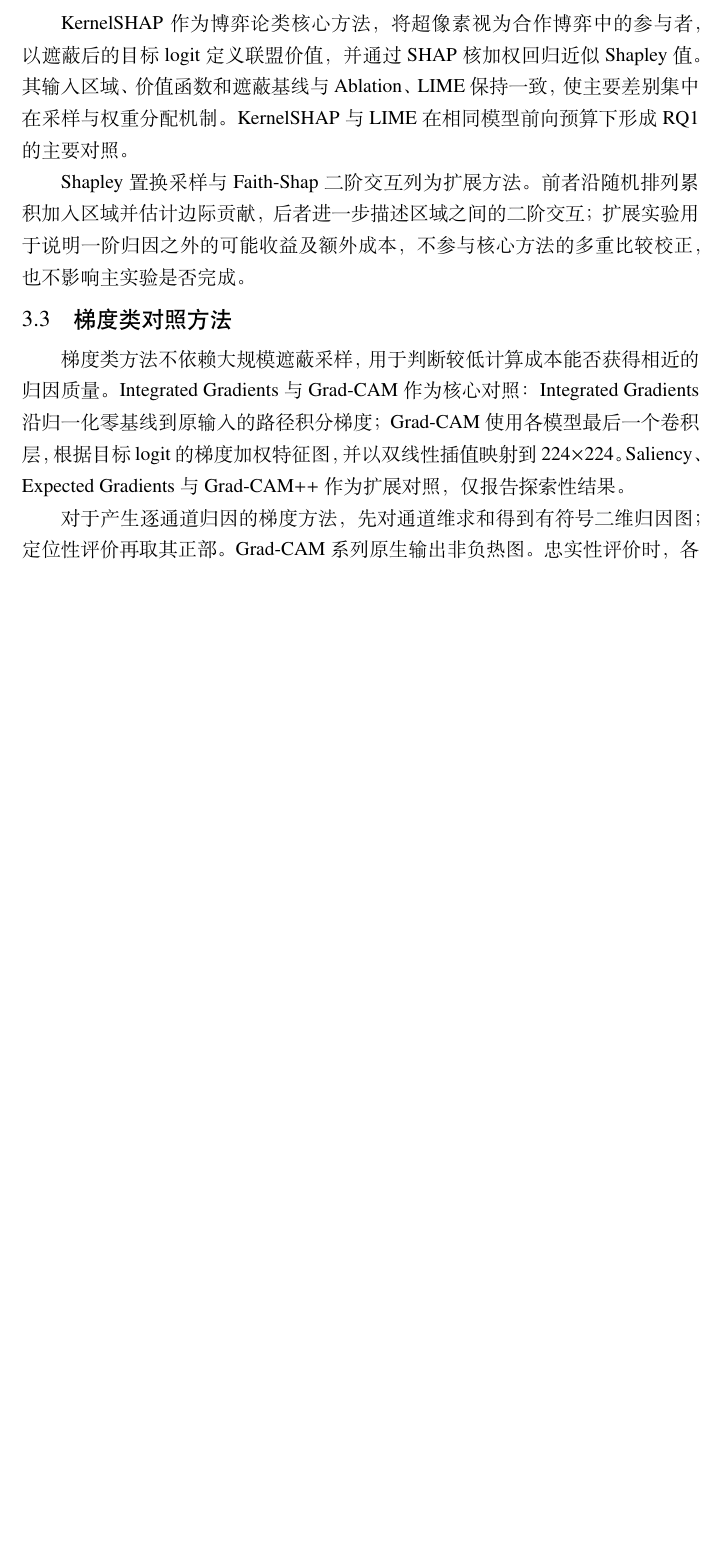
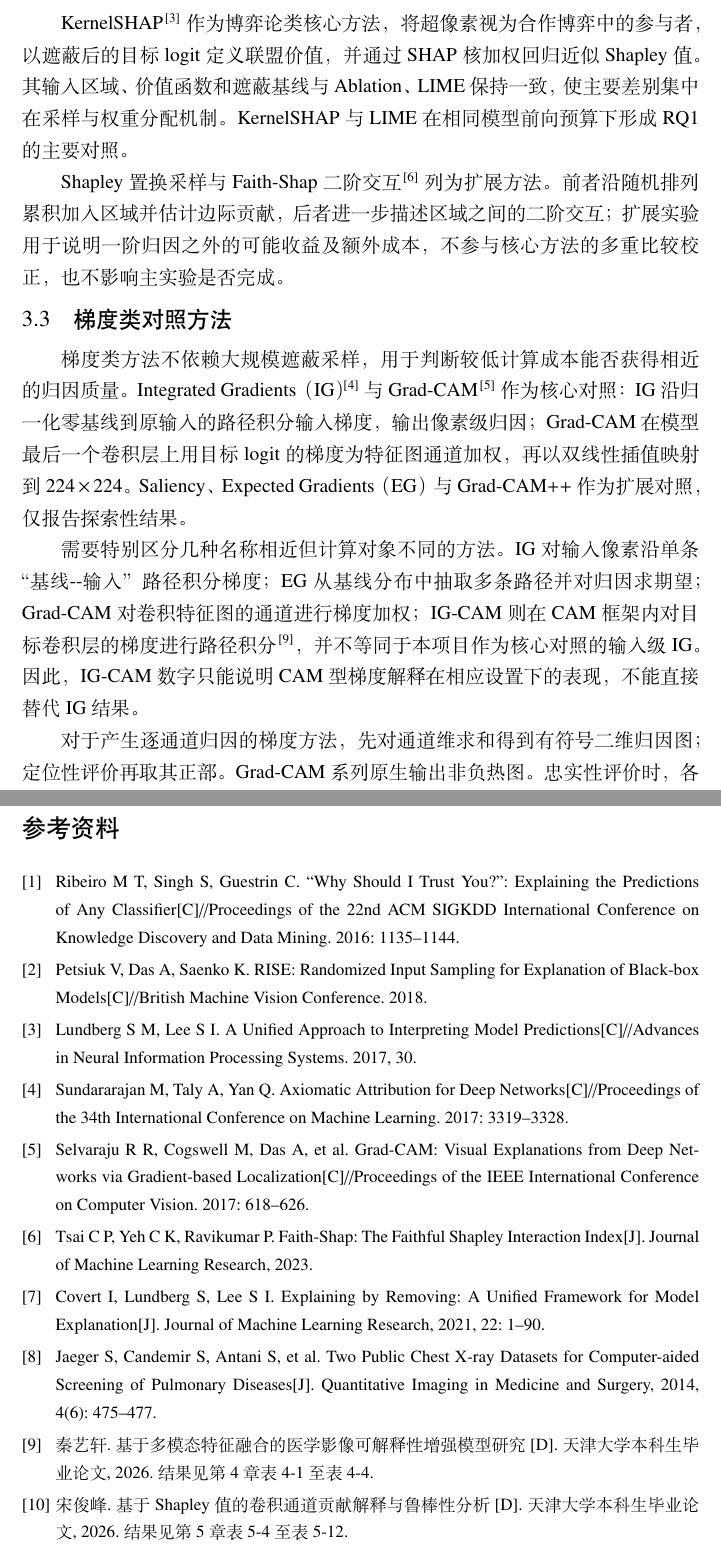
Before and after one commit to Marshtomp21/ML-Practice, a LaTeX thesis (reports/requirements_modeling/main.tex, which reads reports/requirements_modeling/include/body.tex, reports/requirements_modeling/include/references.tex, reports/requirements_modeling/setup/package.tex): part of page 7 of 16 before the commit and two parts of pages 7 and 18 of 18 after it, the two joined at a grey line, cut at the place of the change, the shorter picture padded with empty space. Compiled offline with XeLaTeX.

Commit message:
update: 补充 M1 参考方法

```diff
--- a/reports/requirements_modeling/include/body.tex
+++ b/reports/requirements_modeling/include/body.tex
@@ -68,12 +68,14 @@ RISE 作为扩展方法，通过随机掩码与目标 logit 的加权组合生
 
 \section{博弈论类方法}
 
-KernelSHAP 作为博弈论类核心方法，将超像素视为合作博弈中的参与者，以遮蔽后的目标 logit 定义联盟价值，并通过 SHAP 核加权回归近似 Shapley 值。其输入区域、价值函数和遮蔽基线与 Ablation、LIME 保持一致，使主要差别集中在采样与权重分配机制。KernelSHAP 与 LIME 在相同模型前向预算下形成 RQ1 的主要对照。
+KernelSHAP\cite{lundberg2017shap} 作为博弈论类核心方法，将超像素视为合作博弈中的参与者，以遮蔽后的目标 logit 定义联盟价值，并通过 SHAP 核加权回归近似 Shapley 值。其输入区域、价值函数和遮蔽基线与 Ablation、LIME 保持一致，使主要差别集中在采样与权重分配机制。KernelSHAP 与 LIME 在相同模型前向预算下形成 RQ1 的主要对照。
 
-Shapley 置换采样与 Faith-Shap 二阶交互列为扩展方法。前者沿随机排列累积加入区域并估计边际贡献，后者进一步描述区域之间的二阶交互；扩展实验用于说明一阶归因之外的可能收益及额外成本，不参与核心方法的多重比较校正，也不影响主实验是否完成。
+Shapley 置换采样与 Faith-Shap 二阶交互\cite{tsai2023faithshap} 列为扩展方法。前者沿随机排列累积加入区域并估计边际贡献，后者进一步描述区域之间的二阶交互；扩展实验用于说明一阶归因之外的可能收益及额外成本，不参与核心方法的多重比较校正，也不影响主实验是否完成。
 
 \section{梯度类对照方法}
 
-梯度类方法不依赖大规模遮蔽采样，用于判断较低计算成本能否获得相近的归因质量。Integrated Gradients 与 Grad-CAM 作为核心对照：Integrated Gradients 沿归一化零基线到原输入的路径积分梯度；Grad-CAM 使用各模型最后一个卷积层，根据目标 logit 的梯度加权特征图，并以双线性插值映射到 $224\times224$。Saliency、Expected Gradients 与 Grad-CAM++ 作为扩展对照，仅报告探索性结果。
+梯度类方法不依赖大规模遮蔽采样，用于判断较低计算成本能否获得相近的归因质量。Integrated Gradients（IG）\cite{sundararajan2017ig} 与 Grad-CAM\cite{selvaraju2017gradcam} 作为核心对照：IG 沿归一化零基线到原输入的路径积分输入梯度，输出像素级归因；Grad-CAM 在模型最后一个卷积层上用目标 logit 的梯度为特征图通道加权，再以双线性插值映射到 $224\times224$。Saliency、Expected Gradients（EG）与 Grad-CAM++ 作为扩展对照，仅报告探索性结果。
+
+需要特别区分几种名称相近但计算对象不同的方法。IG 对输入像素沿单条“基线--输入”路径积分梯度；EG 从基线分布中抽取多条路径并对归因求期望；Grad-CAM 对卷积特征图的通道进行梯度加权； IG-CAM 则在 CAM 框架内对目标卷积层的梯度进行路径积分\cite{qin2026sgn}，并不等同于本项目作为核心对照的输入级 IG。因此，IG-CAM 数字只能说明 CAM 型梯度解释在相应设置下的表现，不能直接替代 IG 结果。
 
 对于产生逐通道归因的梯度方法，先对通道维求和得到有符号二维归因图；定位性评价再取其正部。Grad-CAM 系列原生输出非负热图。忠实性评价时，各像素级归因图均按当前 SLIC 划分对区域内像素归因求和，得到代表整个超像素贡献的区域分数，再与区域方法使用相同的删除和插入过程。实验同时保存区域像素数；区域平均归因只作为检查面积效应的辅助量，不用于主排序。
--- /dev/null
+++ b/reports/requirements_modeling/include/references.tex
@@ -0,0 +1,44 @@
+% !Mode:: "TeX:UTF-8"
+
+\clearpage
+\phantomsection
+\chapter*{参考资料}
+\addcontentsline{toc}{chapter}{参考资料}
+\markboth{参考资料}{参考资料}
+
+\begin{thebibliography}{99}
+
+\bibitem{ribeiro2016lime}
+Ribeiro M T, Singh S, Guestrin C. ``Why Should I Trust You?'': Explaining the Predictions of Any Classifier[C]//Proceedings of the 22nd ACM SIGKDD International Conference on Knowledge Discovery and Data Mining. 2016: 1135--1144.
+
+\bibitem{petsiuk2018rise}
+Petsiuk V, Das A, Saenko K. RISE: Randomized Input Sampling for Explanation of Black-box Models[C]//British Machine Vision Conference. 2018.
+
+\bibitem{lundberg2017shap}
+Lundberg S M, Lee S I. A Unified Approach to Interpreting Model Predictions[C]//Advances in Neural Information Processing Systems. 2017, 30.
+
+\bibitem{sundararajan2017ig}
+Sundararajan M, Taly A, Yan Q. Axiomatic Attribution for Deep Networks[C]//Proceedings of the 34th International Conference on Machine Learning. 2017: 3319--3328.
+
+\bibitem{selvaraju2017gradcam}
+Selvaraju R R, Cogswell M, Das A, et al. Grad-CAM: Visual Explanations from Deep Networks via Gradient-based Localization[C]//Proceedings of the IEEE International Conference on Computer Vision. 2017: 618--626.
+
+\bibitem{tsai2023faithshap}
+Tsai C P, Yeh C K, Ravikumar P. Faith-Shap: The Faithful Shapley Interaction Index[J]. Journal of Machine Learning Research, 2023.
+
+\bibitem{covert2021removing}
+Covert I, Lundberg S, Lee S I. Explaining by Removing: A Unified Framework for Model Explanation[J]. Journal of Machine Learning Research, 2021, 22: 1--90.
+
+\bibitem{jaeger2014chncxr}
+Jaeger S, Candemir S, Antani S, et al. Two Public Chest X-ray Datasets for Computer-aided Screening of Pulmonary Diseases[J]. Quantitative Imaging in Medicine and Surgery, 2014, 4(6): 475--477.
+
+\bibitem{qin2026sgn}
+秦艺轩. 基于多模态特征融合的医学影像可解释性增强模型研究[D]. 天津大学本科生毕业论文, 2026. 结果见第 4 章表 4-1 至表 4-4.
+
+\bibitem{song2026shapleycam}
+宋俊峰. 基于 Shapley 值的卷积通道贡献解释与鲁棒性分析[D]. 天津大学本科生毕业论文, 2026. 结果见第 5 章表 5-4 至表 5-12.
+
+\bibitem{zhou2026deepprior}
+周昌平. 基于生成式深度先验的期望梯度解释方法设计与实现[D]. 天津大学本科生毕业论文, 2026. 结果见第 5 章表 5-1、表 5-7 和表 5-8.
+
+\end{thebibliography}
--- a/reports/requirements_modeling/setup/package.tex
+++ b/reports/requirements_modeling/setup/package.tex
@@ -93,3 +93,4 @@ framexleftmargin=1.5em
             urlcolor=blue,
             breaklinks=true
             ]{hyperref}
+\fi
```
Also changed, not shown: reports/requirements_modeling/main.tex (+3 -0 lines), reports/requirements_modeling/include/body.tex (32 more changed lines).
